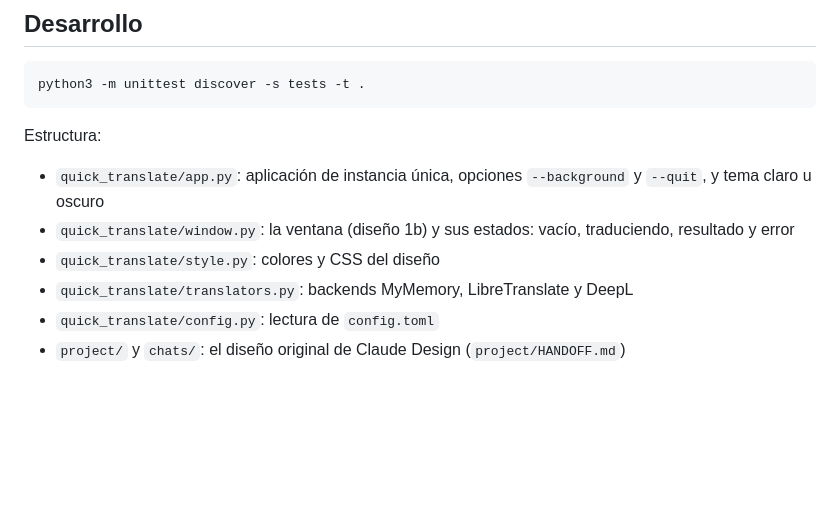
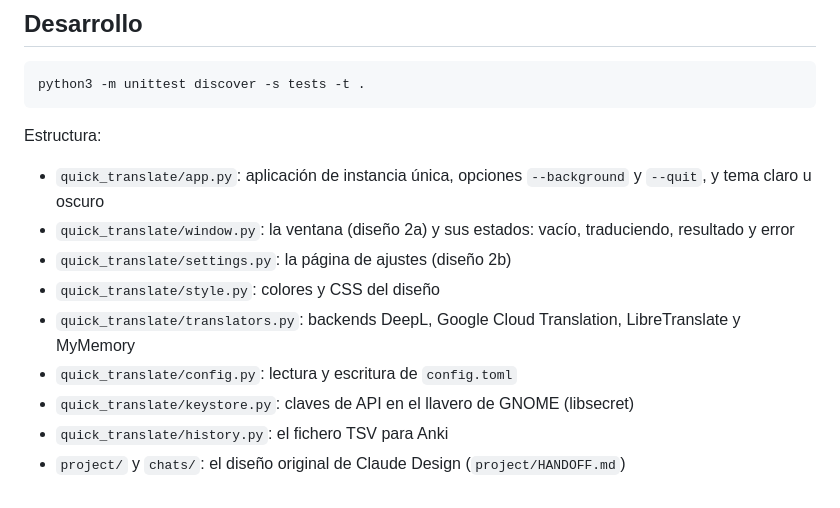
Before and after one commit to carliitooss/gnome-quick-translate, a Markdown page: README.md, the part around one of its changes. Drawn GitHub-style; blank space fills up the shorter version.

```diff
--- a/README.md
+++ b/README.md
@@ -90,8 +102,11 @@ python3 -m unittest discover -s tests -t .
 Estructura:
 
 - `quick_translate/app.py`: aplicación de instancia única, opciones `--background` y `--quit`, y tema claro u oscuro
-- `quick_translate/window.py`: la ventana (diseño 1b) y sus estados: vacío, traduciendo, resultado y error
+- `quick_translate/window.py`: la ventana (diseño 2a) y sus estados: vacío, traduciendo, resultado y error
+- `quick_translate/settings.py`: la página de ajustes (diseño 2b)
 - `quick_translate/style.py`: colores y CSS del diseño
-- `quick_translate/translators.py`: backends MyMemory, LibreTranslate y DeepL
-- `quick_translate/config.py`: lectura de `config.toml`
+- `quick_translate/translators.py`: backends DeepL, Google Cloud Translation, LibreTranslate y MyMemory
+- `quick_translate/config.py`: lectura y escritura de `config.toml`
+- `quick_translate/keystore.py`: claves de API en el llavero de GNOME (libsecret)
+- `quick_translate/history.py`: el fichero TSV para Anki
 - `project/` y `chats/`: el diseño original de Claude Design (`project/HANDOFF.md`)
```
Also changed, not shown: other parts of README.md (+33 -21 lines), docs/screenshots.png, docs/settings.png (added), 13 other files.
